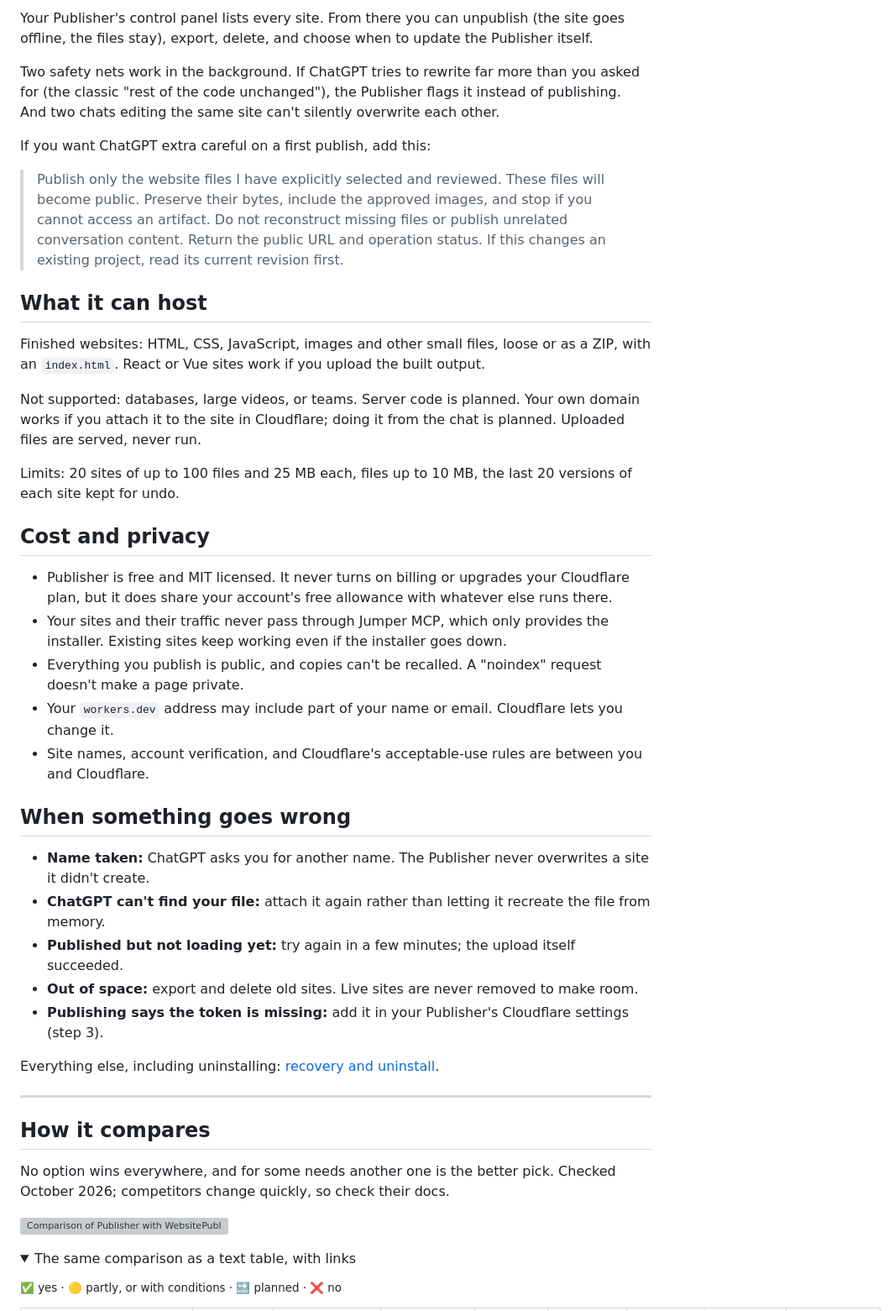
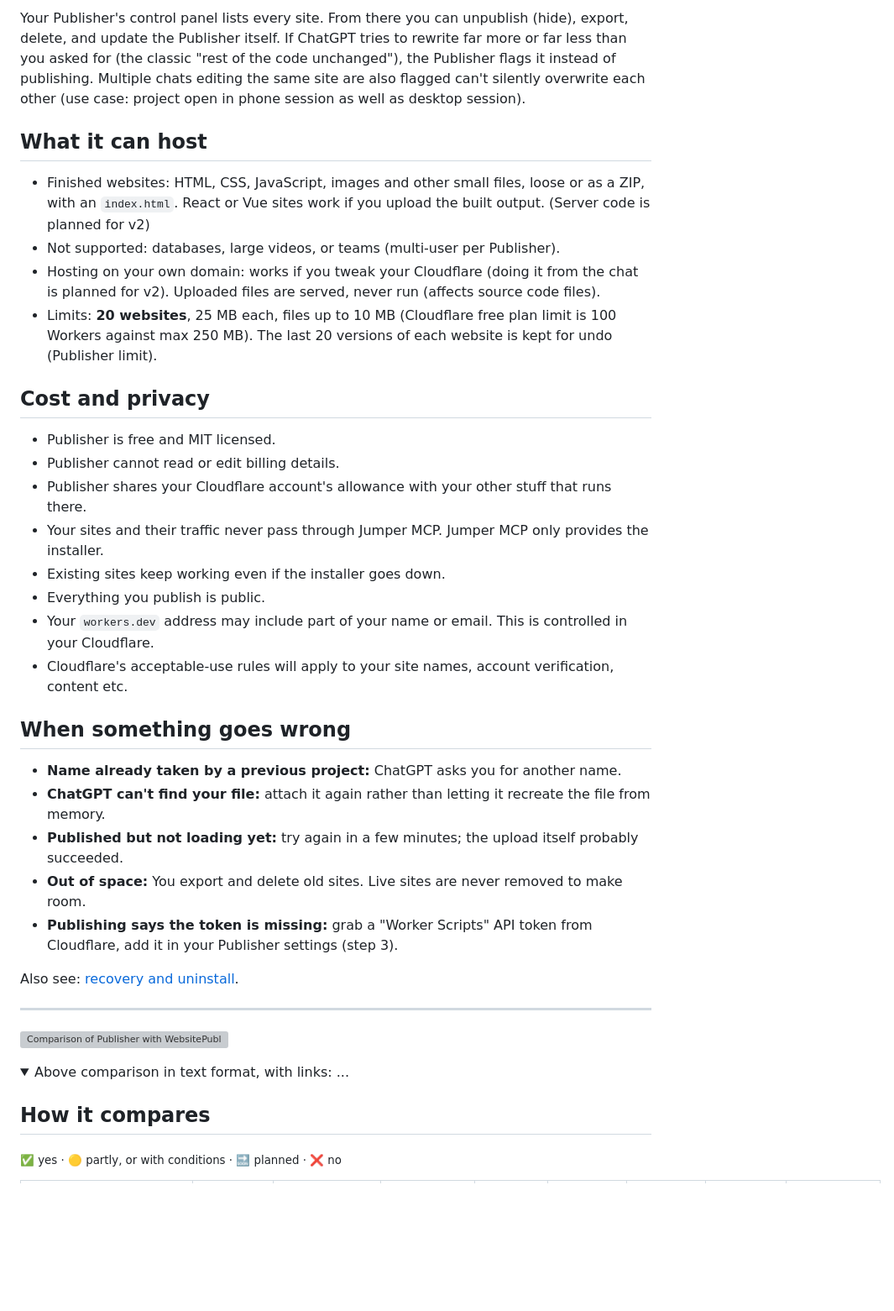
Before and after one commit to JumperMCP/chatgpt-to-public-page, a Markdown page: README.md, the part around one of its changes. Shown at 84% size. Drawn GitHub-style; folded sections open; blank space fills up the shorter version; grey boxes are pictures that could not be loaded.

Commit message:
Refine readme

```diff
--- a/README.md
+++ b/README.md
@@ -47,48 +47,42 @@ Just ask. Name a site, give its project ID, or paste its address in any new chat
 
-Your Publisher's control panel lists every site. From there you can unpublish (the site goes offline, the files stay), export, delete, and choose when to update the Publisher itself.
-
-Two safety nets work in the background. If ChatGPT tries to rewrite far more than you asked for (the classic "rest of the code unchanged"), the Publisher flags it instead of publishing. And two chats editing the same site can't silently overwrite each other.
-
-If you want ChatGPT extra careful on a first publish, add this:
-
-> Publish only the website files I have explicitly selected and reviewed. These files will become public. Preserve their bytes, include the approved images, and stop if you cannot access an artifact. Do not reconstruct missing files or publish unrelated conversation content. Return the public URL and operation status. If this changes an existing project, read its current revision first.
+Your Publisher's control panel lists every site. From there you can unpublish (hide), export, delete, and update the Publisher itself. If ChatGPT tries to rewrite far more or far less than you asked for (the classic "rest of the code unchanged"), the Publisher flags it instead of publishing. Multiple chats editing the same site are also flagged can't silently overwrite each other (use case: project open in phone session as well as desktop session).
 
 ## What it can host
 
-Finished websites: HTML, CSS, JavaScript, images and other small files, loose or as a ZIP, with an `index.html`. React or Vue sites work if you upload the built output.
-
-Not supported: databases, large videos, or teams. Server code is planned. Your own domain works if you attach it to the site in Cloudflare; doing it from the chat is planned. Uploaded files are served, never run.
-
-Limits: 20 sites of up to 100 files and 25 MB each, files up to 10 MB, the last 20 versions of each site kept for undo.
+- Finished websites: HTML, CSS, JavaScript, images and other small files, loose or as a ZIP, with an `index.html`. React or Vue sites work if you upload the built output. (Server code is planned for v2)
+- Not supported: databases, large videos, or teams (multi-user per Publisher).
+- Hosting on your own domain: works if you tweak your Cloudflare (doing it from the chat is planned for v2). Uploaded files are served, never run (affects source code files).
+- Limits: **20 websites**, 25 MB each, files up to 10 MB (Cloudflare free plan limit is 100 Workers against max 250 MB). The last 20 versions of each website is kept for undo (Publisher limit).
 
 ## Cost and privacy
 
-- Publisher is free and MIT licensed. It never turns on billing or upgrades your Cloudflare plan, but it does share your account's free allowance with whatever else runs there.
-- Your sites and their traffic never pass through Jumper MCP, which only provides the installer. Existing sites keep working even if the installer goes down.
-- Everything you publish is public, and copies can't be recalled. A "noindex" request doesn't make a page private.
-- Your `workers.dev` address may include part of your name or email. Cloudflare lets you change it.
-- Site names, account verification, and Cloudflare's acceptable-use rules are between you and Cloudflare.
+- Publisher is free and MIT licensed.
+- Publisher cannot read or edit billing details.
+- Publisher shares your Cloudflare account's allowance with your other stuff that runs there.
+- Your sites and their traffic never pass through Jumper MCP. Jumper MCP only provides the installer.
+- Existing sites keep working even if the installer goes down.
+- Everything you publish is public.
+- Your `workers.dev` address may include part of your name or email. This is controlled in your Cloudflare.
+- Cloudflare's acceptable-use rules will apply to your site names, account verification, content etc.
 
 ## When something goes wrong
 
-- **Name taken:** ChatGPT asks you for another name. The Publisher never overwrites a site it didn't create.
+- **Name already taken by a previous project:** ChatGPT asks you for another name.
 - **ChatGPT can't find your file:** attach it again rather than letting it recreate the file from memory.
-- **Published but not loading yet:** try again in a few minutes; the upload itself succeeded.
-- **Out of space:** export and delete old sites. Live sites are never removed to make room.
-- **Publishing says the token is missing:** add it in your Publisher's Cloudflare settings (step 3).
+- **Published but not loading yet:** try again in a few minutes; the upload itself probably succeeded.
+- **Out of space:** You export and delete old sites. Live sites are never removed to make room.
+- **Publishing says the token is missing:** grab a "Worker Scripts" API token from Cloudflare, add it in your Publisher settings (step 3).
 
-Everything else, including uninstalling: [recovery and uninstall](docs/recovery.md).
+Also see: [recovery and uninstall](docs/recovery.md).
 
 ---
-
-## How it compares
-
-No option wins everywhere, and for some needs another one is the better pick. Checked October 2026; competitors change quickly, so check their docs.
 
 ![Comparison of Publisher with WebsitePublisher.ai, ChatGPT canvas, Claude artifacts, Netlify Drop, Cloudflare upload, Git-based hosting, AI app builders and the Netlify MCP server across eight criteria. The same data follows as a text table.](marketing/comparison/comparison.png)
 
 <details>
-<summary>The same comparison as a text table, with links</summary>
+<summary>Above comparison in text format, with links: ...</summary>
+
+## How it compares
 
 <sub>✅ yes · 🟡 partly, or with conditions · 🔜 planned · ❌ no</sub>
 
```
Also changed, not shown: other parts of README.md (+26 -28 lines).
